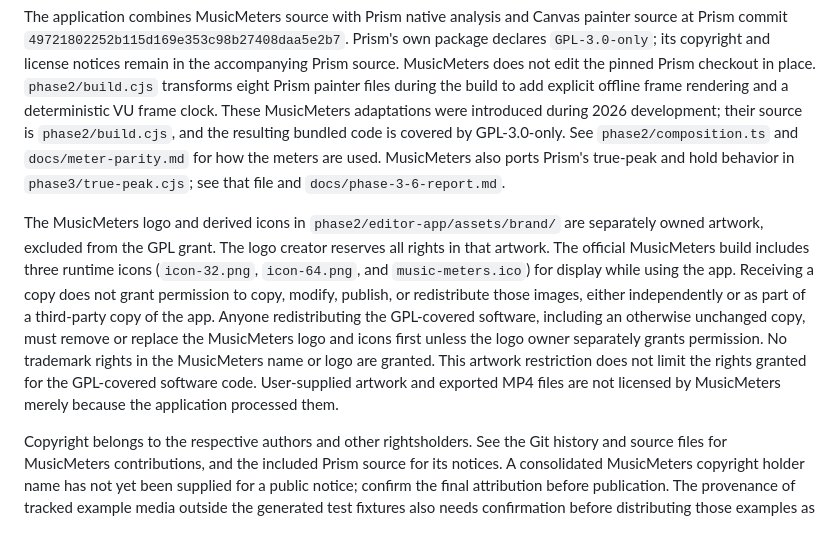
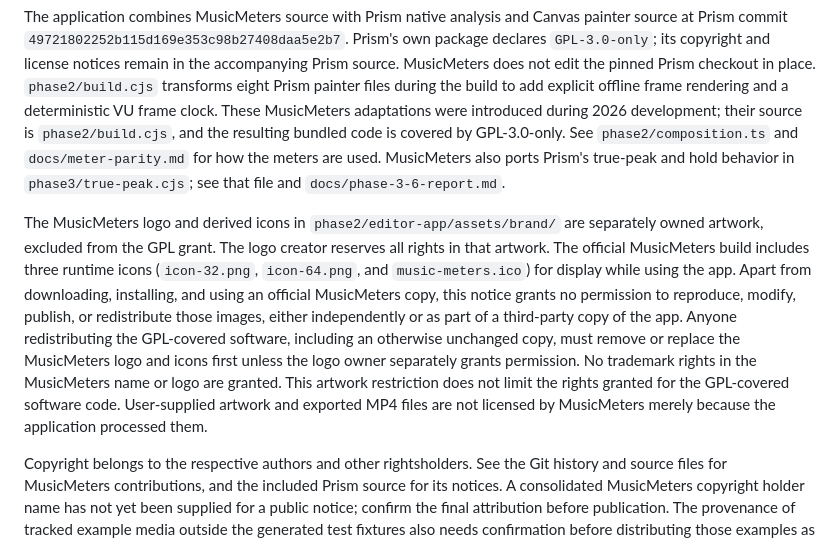
Before and after one commit to BlueHopper6/music-meters, a Markdown page: LICENSE-NOTICES.md, the part around the change. Drawn GitHub-style.

Commit message:
Clarify official logo use and history limitation

```diff
--- a/LICENSE-NOTICES.md
+++ b/LICENSE-NOTICES.md
@@ -4,7 +4,7 @@ The Prism-based MusicMeters software code is distributed under the GNU General P
 
 The application combines MusicMeters source with Prism native analysis and Canvas painter source at Prism commit `49721802252b115d169e353c98b27408daa5e2b7`. Prism's own package declares `GPL-3.0-only`; its copyright and license notices remain in the accompanying Prism source. MusicMeters does not edit the pinned Prism checkout in place. `phase2/build.cjs` transforms eight Prism painter files during the build to add explicit offline frame rendering and a deterministic VU frame clock. These MusicMeters adaptations were introduced during 2026 development; their source is `phase2/build.cjs`, and the resulting bundled code is covered by GPL-3.0-only. See `phase2/composition.ts` and `docs/meter-parity.md` for how the meters are used. MusicMeters also ports Prism's true-peak and hold behavior in `phase3/true-peak.cjs`; see that file and `docs/phase-3-6-report.md`.
 
-The MusicMeters logo and derived icons in `phase2/editor-app/assets/brand/` are separately owned artwork, excluded from the GPL grant. The logo creator reserves all rights in that artwork. The official MusicMeters build includes three runtime icons (`icon-32.png`, `icon-64.png`, and `music-meters.ico`) for display while using the app. Receiving a copy does not grant permission to copy, modify, publish, or redistribute those images, either independently or as part of a third-party copy of the app. Anyone redistributing the GPL-covered software, including an otherwise unchanged copy, must remove or replace the MusicMeters logo and icons first unless the logo owner separately grants permission. No trademark rights in the MusicMeters name or logo are granted. This artwork restriction does not limit the rights granted for the GPL-covered software code. User-supplied artwork and exported MP4 files are not licensed by MusicMeters merely because the application processed them.
+The MusicMeters logo and derived icons in `phase2/editor-app/assets/brand/` are separately owned artwork, excluded from the GPL grant. The logo creator reserves all rights in that artwork. The official MusicMeters build includes three runtime icons (`icon-32.png`, `icon-64.png`, and `music-meters.ico`) for display while using the app. Apart from downloading, installing, and using an official MusicMeters copy, this notice grants no permission to reproduce, modify, publish, or redistribute those images, either independently or as part of a third-party copy of the app. Anyone redistributing the GPL-covered software, including an otherwise unchanged copy, must remove or replace the MusicMeters logo and icons first unless the logo owner separately grants permission. No trademark rights in the MusicMeters name or logo are granted. This artwork restriction does not limit the rights granted for the GPL-covered software code. User-supplied artwork and exported MP4 files are not licensed by MusicMeters merely because the application processed them.
 
 Copyright belongs to the respective authors and other rightsholders. See the Git history and source files for MusicMeters contributions, and the included Prism source for its notices. A consolidated MusicMeters copyright holder name has not yet been supplied for a public notice; confirm the final attribution before publication. The provenance of tracked example media outside the generated test fixtures also needs confirmation before distributing those examples as part of a public source archive.
 
```
Also changed, not shown: docs/public-release-review.md (+1 -1 lines).
